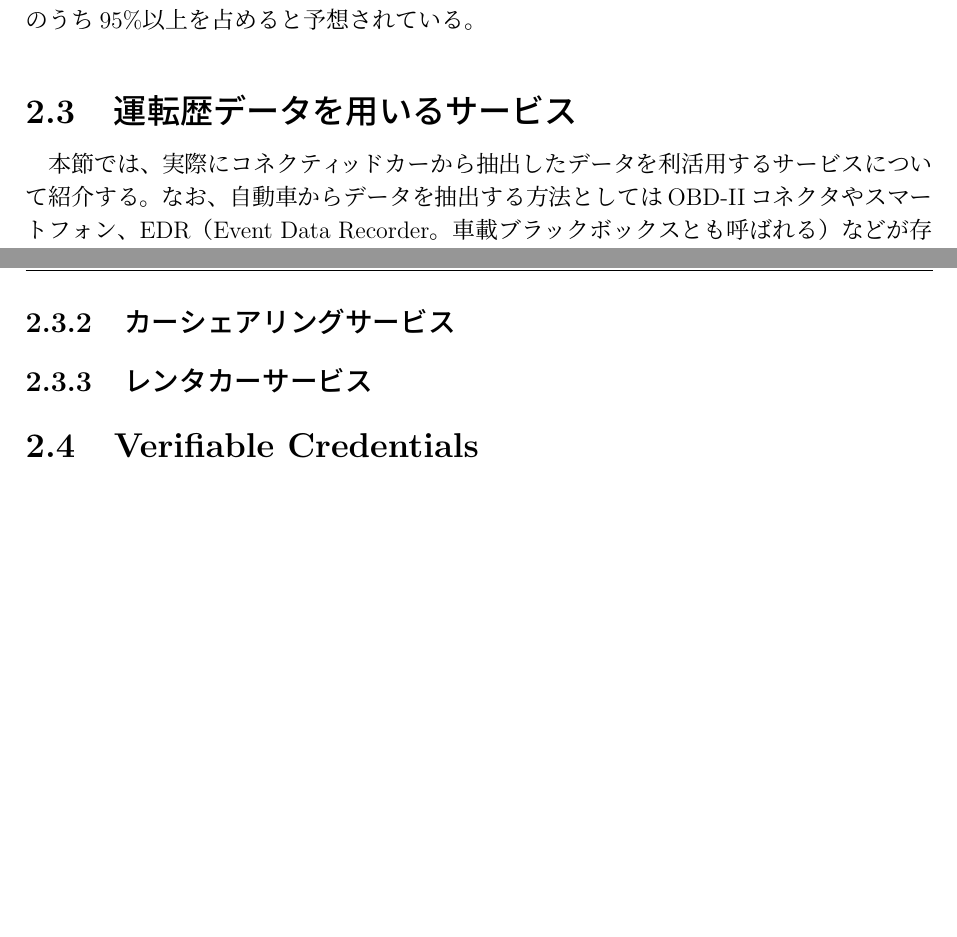
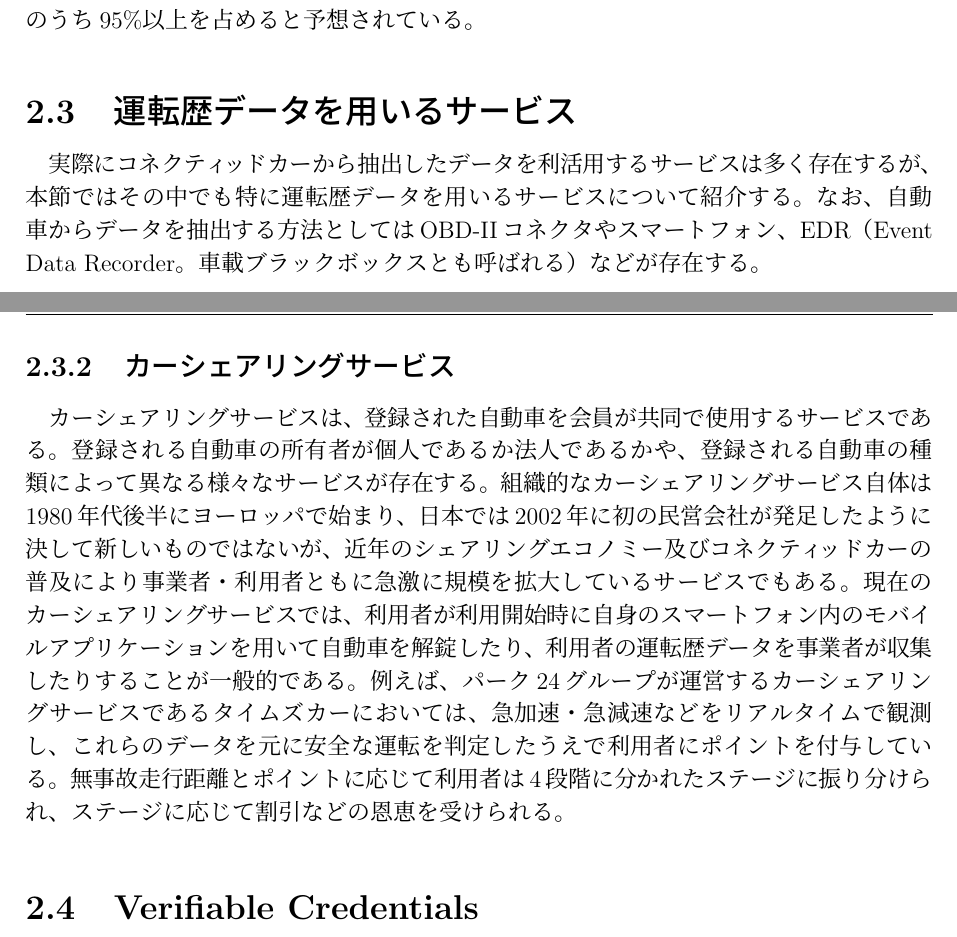
Before and after one commit to kwauso/2025F_GP2, a LaTeX thesis (paper/pre-submission/thesis.tex, which reads paper/pre-submission/src/2_background.tex): two parts of pages 10 and 11 of 18, joined at a grey line, cut so that both start at the same text, the shorter picture padded with empty space. Compiled offline with pLaTeX and dvipdfmx.

Commit message:
feta: VCの前の背景まで説明

```diff
--- a/paper/pre-submission/src/2_background.tex
+++ b/paper/pre-submission/src/2_background.tex
@@ -40,7 +40,7 @@
 コネクティッドカーはテレマティクスを用いるシステムの発展とともに新車に占める台数が年々増加しており、2030年には新規に出荷される乗用車のうち95\%以上を占めると予想されている。
 
 \section{運転歴データを用いるサービス}
-本節では、実際にコネクティッドカーから抽出したデータを利活用するサービスについて紹介する。
+実際にコネクティッドカーから抽出したデータを利活用するサービスは多く存在するが、本節ではその中でも特に運転歴データを用いるサービスについて紹介する。
 なお、自動車からデータを抽出する方法としてはOBD-IIコネクタやスマートフォン、EDR（Event Data Recorder。車載ブラックボックスとも呼ばれる）などが存在する。
 \subsection{利用ベース保険（UBI）}
 利用ベース保険（UBI）はテレマティクス保険とも呼ばれ、自動車から収集した運転データを基に保険料を算出する保険である。
@@ -50,8 +50,14 @@
 運転の仕方には、平均速度、加速や減速の度合い、運転する場所、運転する時間などが含まれる。
 利用ベース保険は特に北米市場で高い需要があり、2030年までには世界市場で11.34\%の年平均成長率で拡大すると予想されている。
 \subsection{カーシェアリングサービス}
-\subsection{レンタカーサービス}
+カーシェアリングサービスは、登録された自動車を会員が共同で使用するサービスである。
+登録される自動車の所有者が個人であるか法人であるかや、登録される自動車の種類によって異なる様々なサービスが存在する。
+組織的なカーシェアリングサービス自体は1980年代後半にヨーロッパで始まり、日本では2002年に初の民営会社が発足したように決して新しいものではないが、近年のシェアリングエコノミー及びコネクティッドカーの普及により事業者・利用者ともに急激に規模を拡大しているサービスでもある。
+現在のカーシェアリングサービスでは、利用者が利用開始時に自身のスマートフォン内のモバイルアプリケーションを用いて自動車を解錠したり、利用者の運転歴データを事業者が収集したりすることが一般的である。
+例えば、パーク24グループが運営するカーシェアリングサービスであるタイムズカーにおいては、急加速・急減速などをリアルタイムで観測し、これらのデータを元に安全な運転を判定したうえで利用者にポイントを付与している。
+無事故走行距離とポイントに応じて利用者は4段階に分かれたステージに振り分けられ、ステージに応じて割引などの恩恵を受けられる。
 
 \section{Verifiable Credentials}
+
 \subsection{Verifiable Credentialsの概要}
 \subsection{選択的開示}
```
Also changed, not shown: paper/pre-submission/latex-output/thesis.pdf, paper/pre-submission/thesis.pdf, 3 other files.
